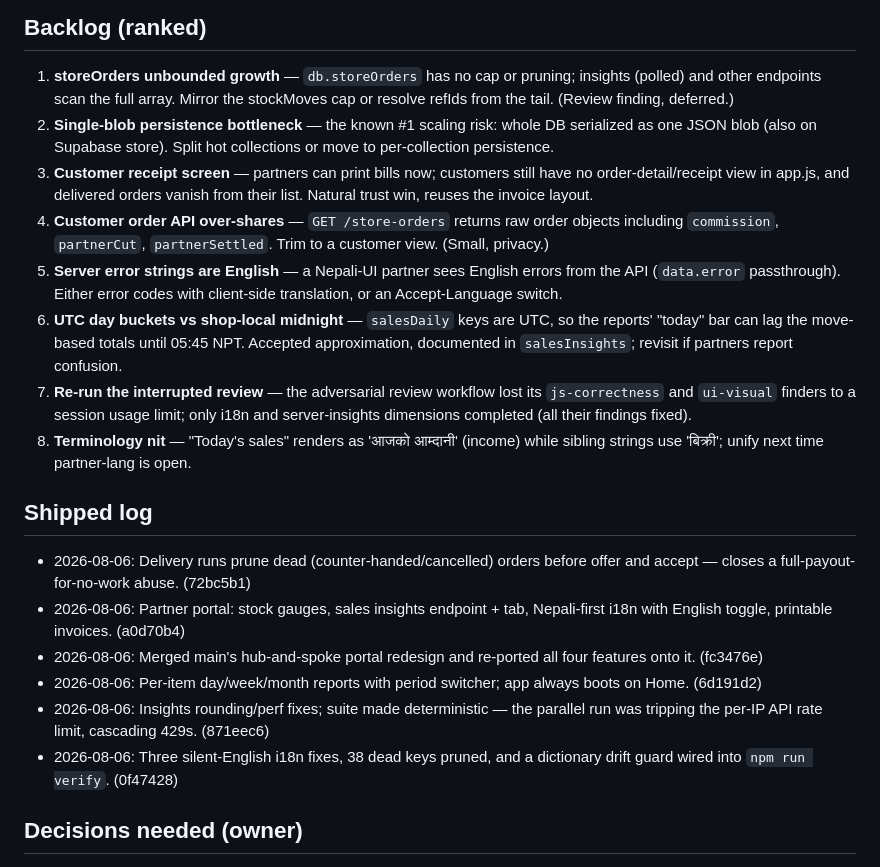
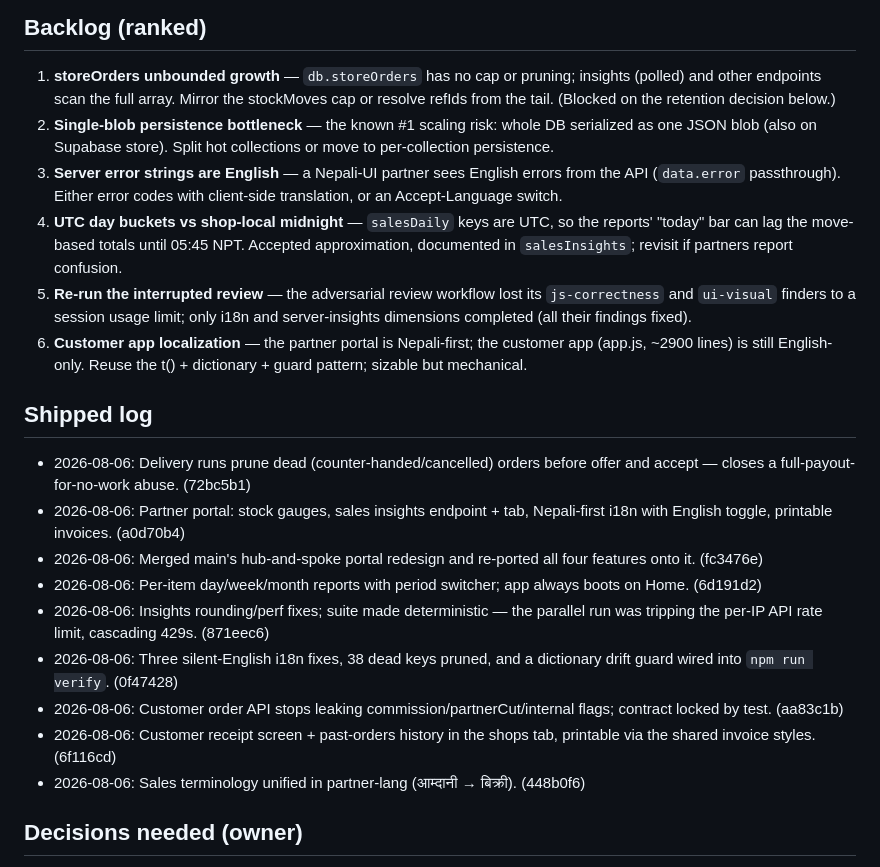
Before and after one commit to Milan4321123/sewago, a Markdown page: AUTOPILOT.md, the part around the change. Rendered like a GitHub page.

Commit message:
AUTOPILOT.md: log shipped items, re-rank backlog
Co-Authored-By: Claude Fable 5 <noreply@anthropic.com>

```diff
--- a/AUTOPILOT.md
+++ b/AUTOPILOT.md
@@ -18,28 +18,24 @@ over → partner credited, courier paid, platform cut recorded.
 ## Backlog (ranked)
 1. **storeOrders unbounded growth** — `db.storeOrders` has no cap or pruning;
    insights (polled) and other endpoints scan the full array. Mirror the
-   stockMoves cap or resolve refIds from the tail. (Review finding, deferred.)
+   stockMoves cap or resolve refIds from the tail. (Blocked on the retention
+   decision below.)
 2. **Single-blob persistence bottleneck** — the known #1 scaling risk: whole
    DB serialized as one JSON blob (also on Supabase store). Split hot
    collections or move to per-collection persistence.
-3. **Customer receipt screen** — partners can print bills now; customers still
-   have no order-detail/receipt view in app.js, and delivered orders vanish
-   from their list. Natural trust win, reuses the invoice layout.
-4. **Customer order API over-shares** — `GET /store-orders` returns raw order
-   objects including `commission`, `partnerCut`, `partnerSettled`. Trim to a
-   customer view. (Small, privacy.)
-5. **Server error strings are English** — a Nepali-UI partner sees English
+3. **Server error strings are English** — a Nepali-UI partner sees English
    errors from the API (`data.error` passthrough). Either error codes with
    client-side translation, or an Accept-Language switch.
-6. **UTC day buckets vs shop-local midnight** — `salesDaily` keys are UTC, so
+4. **UTC day buckets vs shop-local midnight** — `salesDaily` keys are UTC, so
    the reports' "today" bar can lag the move-based totals until 05:45 NPT.
    Accepted approximation, documented in `salesInsights`; revisit if partners
    report confusion.
-7. **Re-run the interrupted review** — the adversarial review workflow lost
+5. **Re-run the interrupted review** — the adversarial review workflow lost
    its `js-correctness` and `ui-visual` finders to a session usage limit; only
    i18n and server-insights dimensions completed (all their findings fixed).
-8. **Terminology nit** — "Today's sales" renders as 'आजको आम्दानी' (income)
-   while sibling strings use 'बिक्री'; unify next time partner-lang is open.
+6. **Customer app localization** — the partner portal is Nepali-first; the
+   customer app (app.js, ~2900 lines) is still English-only. Reuse the t() +
+   dictionary + guard pattern; sizable but mechanical.
 
 ## Shipped log
 - 2026-08-06: Delivery runs prune dead (counter-handed/cancelled) orders before
@@ -55,6 +51,12 @@ over → partner credited, courier paid, platform cut recorded.
   (871eec6)
 - 2026-08-06: Three silent-English i18n fixes, 38 dead keys pruned, and a
   dictionary drift guard wired into `npm run verify`. (0f47428)
+- 2026-08-06: Customer order API stops leaking commission/partnerCut/internal
+  flags; contract locked by test. (aa83c1b)
+- 2026-08-06: Customer receipt screen + past-orders history in the shops tab,
+  printable via the shared invoice styles. (6f116cd)
+- 2026-08-06: Sales terminology unified in partner-lang (आम्दानी → बिक्री).
+  (448b0f6)
 
 ## Decisions needed (owner)
 - **Nepali as the default language** for every partner device (English is one
```
